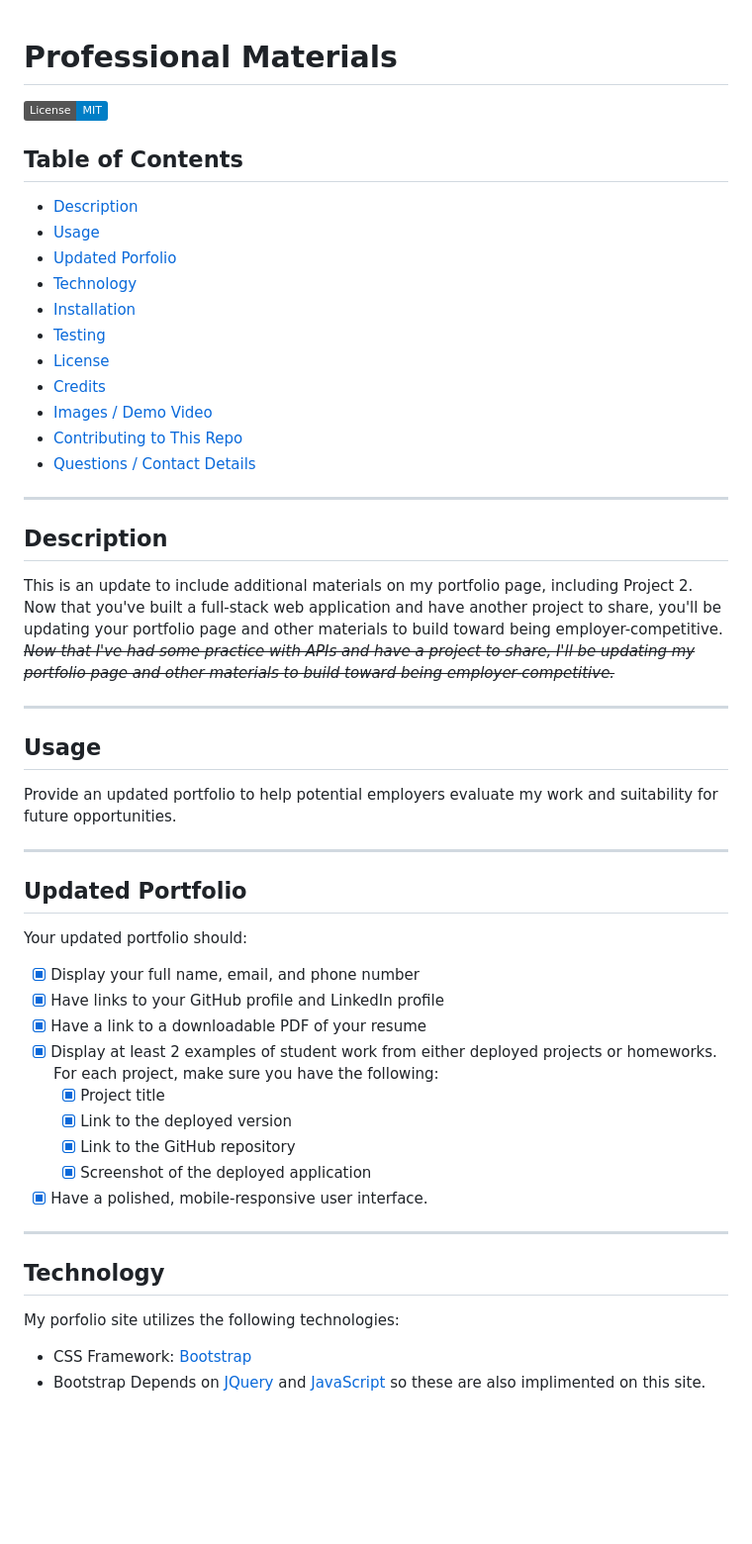
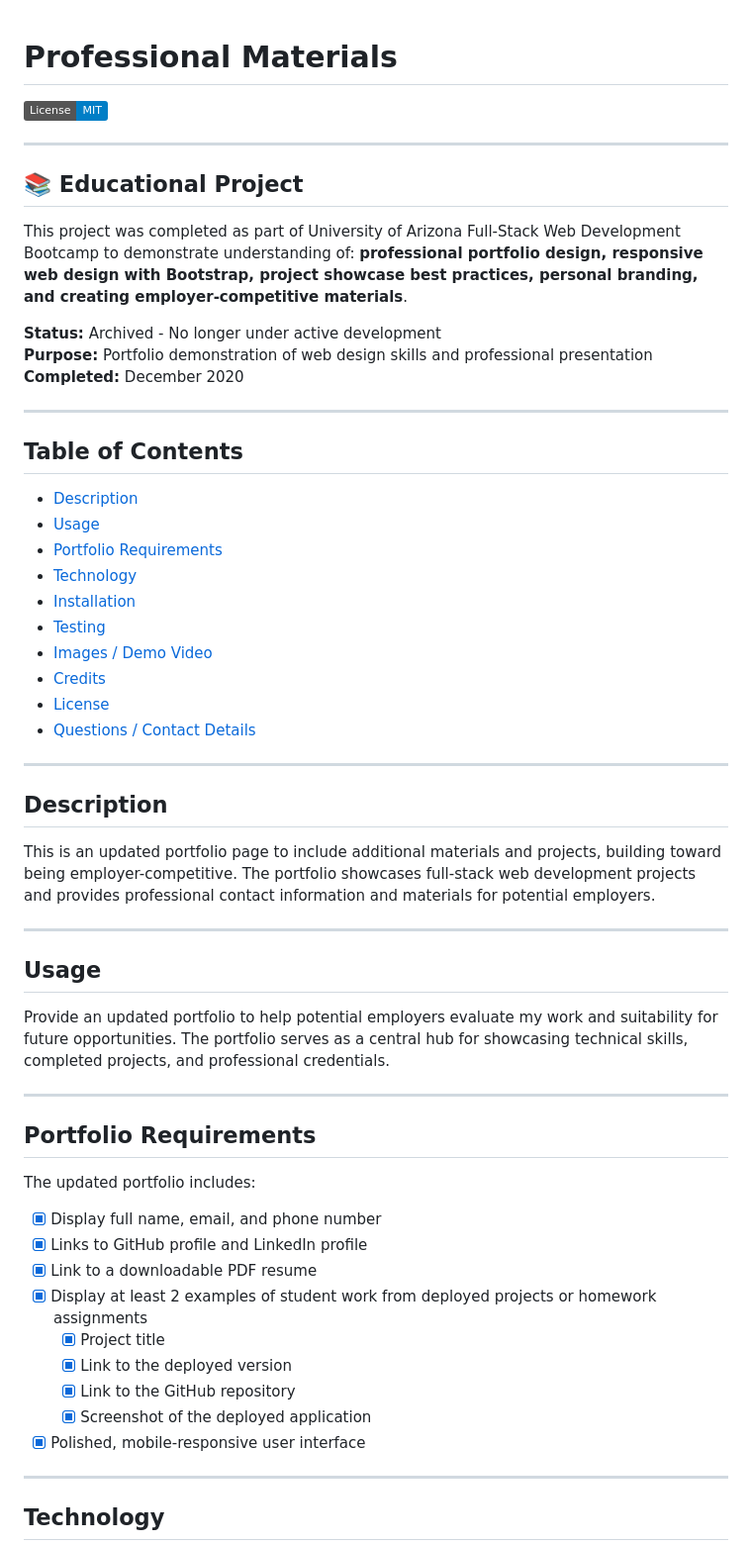
Before and after one commit to TreeGee73/professional-materials, a Markdown page: README.md, the part around one of its changes. Shown at 99% size. Drawn GitHub-style; badges without logos; blank space fills up the shorter version.

```diff
--- a/README.md
+++ b/README.md
@@ -1,47 +1,60 @@
 # Professional Materials
+
 ![License](https://img.shields.io/badge/License-MIT-blue)
+
+---
+
+## 📚 Educational Project
+
+This project was completed as part of University of Arizona Full-Stack Web Development Bootcamp to demonstrate understanding of: **professional portfolio design, responsive web design with Bootstrap, project showcase best practices, personal branding, and creating employer-competitive materials**.
+
+**Status:** Archived - No longer under active development
+**Purpose:** Portfolio demonstration of web design skills and professional presentation
+**Completed:** December 2020
+
+---
 
 ## Table of Contents
   * [Description](#description)
   * [Usage](#usage)
-  * [Updated Porfolio](#updated-portfolio)
+  * [Portfolio Requirements](#portfolio-requirements)
   * [Technology](#technology)
   * [Installation](#installation)
   * [Testing](#testing)
+  * [Images / Demo Video](#images--demo-video)
+  * [Credits](#credits)
   * [License](#license)
-  * [Credits](#credits)
-  * [Images / Demo Video](#images-/-demo-video)
-  * [Contributing to This Repo](#contributing-to-this-repo)
-  * [Questions / Contact Details](#questions-/-contact-details)
+  * [Questions / Contact Details](#questions--contact-details)
 
 ---
 
-  ## Description
-This is an update to include additional materials on my portfolio page, including Project 2. Now that you've built a full-stack web application and have another project to share, you'll be updating your portfolio page and other materials to build toward being employer-competitive. <em><s>Now that I've had some practice with APIs and have a project to share, I'll be updating my portfolio page and other materials to build toward being employer-competitive.</s></em>
+## Description
+
+This is an updated portfolio page to include additional materials and projects, building toward being employer-competitive. The portfolio showcases full-stack web development projects and provides professional contact information and materials for potential employers.
 
 ---
 
-  ## Usage
-Provide an updated portfolio to help potential employers evaluate my work and suitability for future opportunities.
+## Usage
+
+Provide an updated portfolio to help potential employers evaluate my work and suitability for future opportunities. The portfolio serves as a central hub for showcasing technical skills, completed projects, and professional credentials.
 
 ---
 
-  ## Updated Portfolio
-Your updated portfolio should:
-- [x] Display your full name, email, and phone number
-- [x] Have links to your GitHub profile and LinkedIn profile
-- [x] Have a link to a downloadable PDF of your resume
-- [x] Display at least 2 examples of student work from either deployed projects or homeworks. For each project, make sure you have the following:
-    - [x] Project title
-    - [x] Link to the deployed version
-    - [x] Link to the GitHub repository
-    - [x] Screenshot of the deployed application
-- [x] Have a polished, mobile-responsive user interface.
+## Portfolio Requirements
+
+The updated portfolio includes:
+
+- [x] Display full name, email, and phone number
+- [x] Links to GitHub profile and LinkedIn profile
+- [x] Link to a downloadable PDF resume
+- [x] Display at least 2 examples of student work from deployed projects or homework assignments
+  - [x] Project title
+  - [x] Link to the deployed version
+  - [x] Link to the GitHub repository
+  - [x] Screenshot of the deployed application
+- [x] Polished, mobile-responsive user interface
 
 ---
 
-  ## Technology
-My porfolio site utilizes the following technologies:
- - CSS Framework: [Bootstrap](https://getbootstrap.com/)
- - Bootstrap Depends on [JQuery](https://jquery.com/) and [JavaScript](https://www.javascript.com/) so these are also implimented on this site.
+## Technology
 
```
Also changed, not shown: other parts of README.md (+55 -31 lines).
